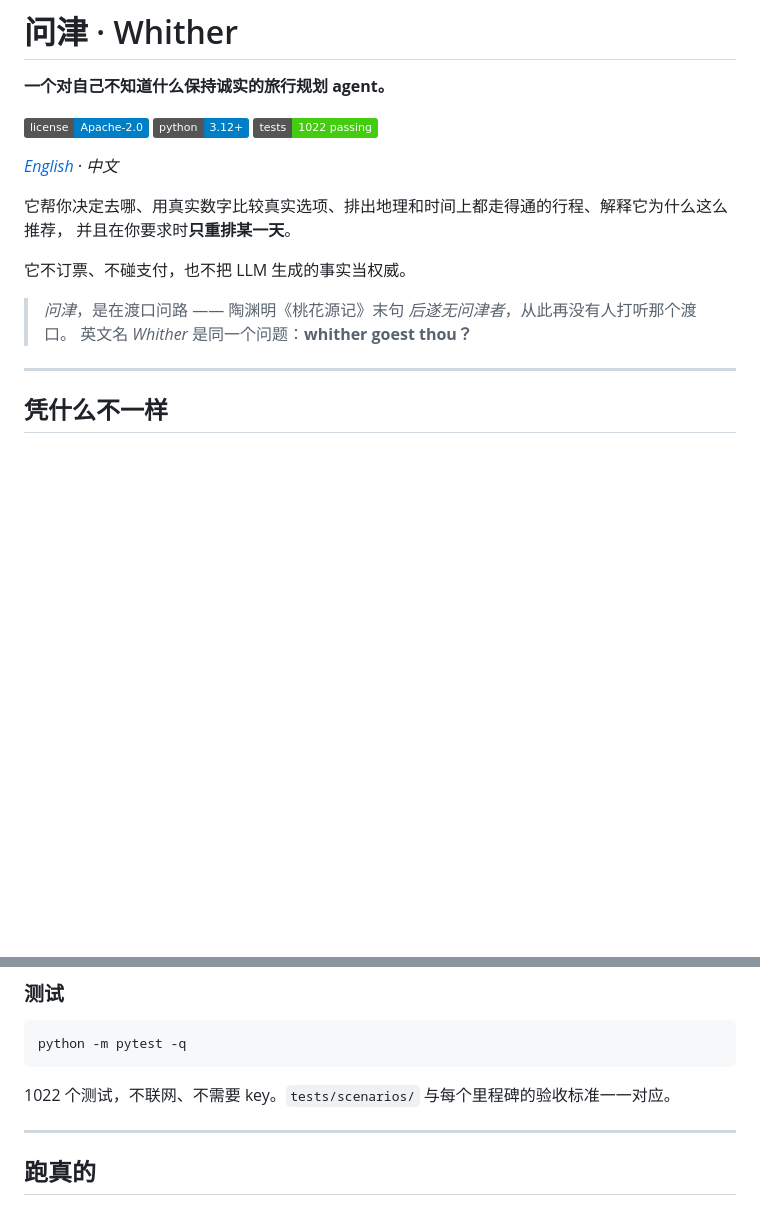
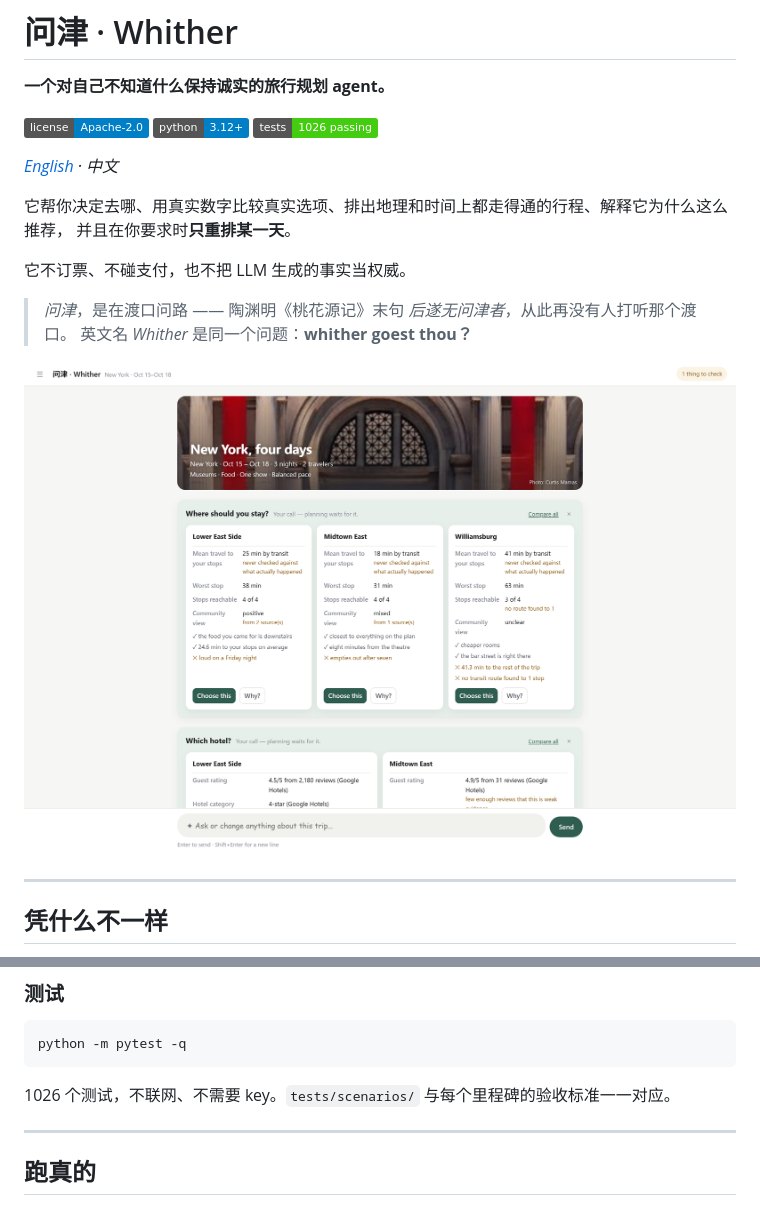
Before and after one commit to wanghaoyu0408/thither, a Markdown page: README.zh-CN.md, 2 parts joined by grey strips. Rendered like a GitHub page; pictures changed too: docs/images/hero.png (added); badges without logos; blank space fills up the shorter version.

````diff
--- a/README.zh-CN.md
+++ b/README.zh-CN.md
@@ -4,7 +4,7 @@
 
 [![License](https://img.shields.io/badge/license-Apache--2.0-blue.svg)](LICENSE)
 [![Python](https://img.shields.io/badge/python-3.12+-blue.svg)](pyproject.toml)
-[![Tests](https://img.shields.io/badge/tests-1022%20passing-brightgreen.svg)](#测试)
+[![Tests](https://img.shields.io/badge/tests-1026%20passing-brightgreen.svg)](#测试)
 
 *[English](README.md) · 中文*
 
@@ -15,6 +15,8 @@
 
 > *问津*，是在渡口问路 —— 陶渊明《桃花源记》末句 *后遂无问津者*，从此再没有人打听那个渡口。
 > 英文名 *Whither* 是同一个问题：**whither goest thou？**
+
+![工作区：带真实数字的对比卡，以及哪些数字从没被核对过](docs/images/hero.png)
 
 ---
 
@@ -92,7 +98,7 @@ python scripts/demo_milestone1.py         # 终端 2
 python -m pytest -q
 ```
 
-1022 个测试，不联网、不需要 key。`tests/scenarios/` 与每个里程碑的验收标准一一对应。
+1026 个测试，不联网、不需要 key。`tests/scenarios/` 与每个里程碑的验收标准一一对应。
 
 ---
 
````
Also changed, not shown: other parts of README.zh-CN.md (+4 -0 lines), README.md (+9 -2 lines), docs/images/stress-test.png (added), 2 other files.
